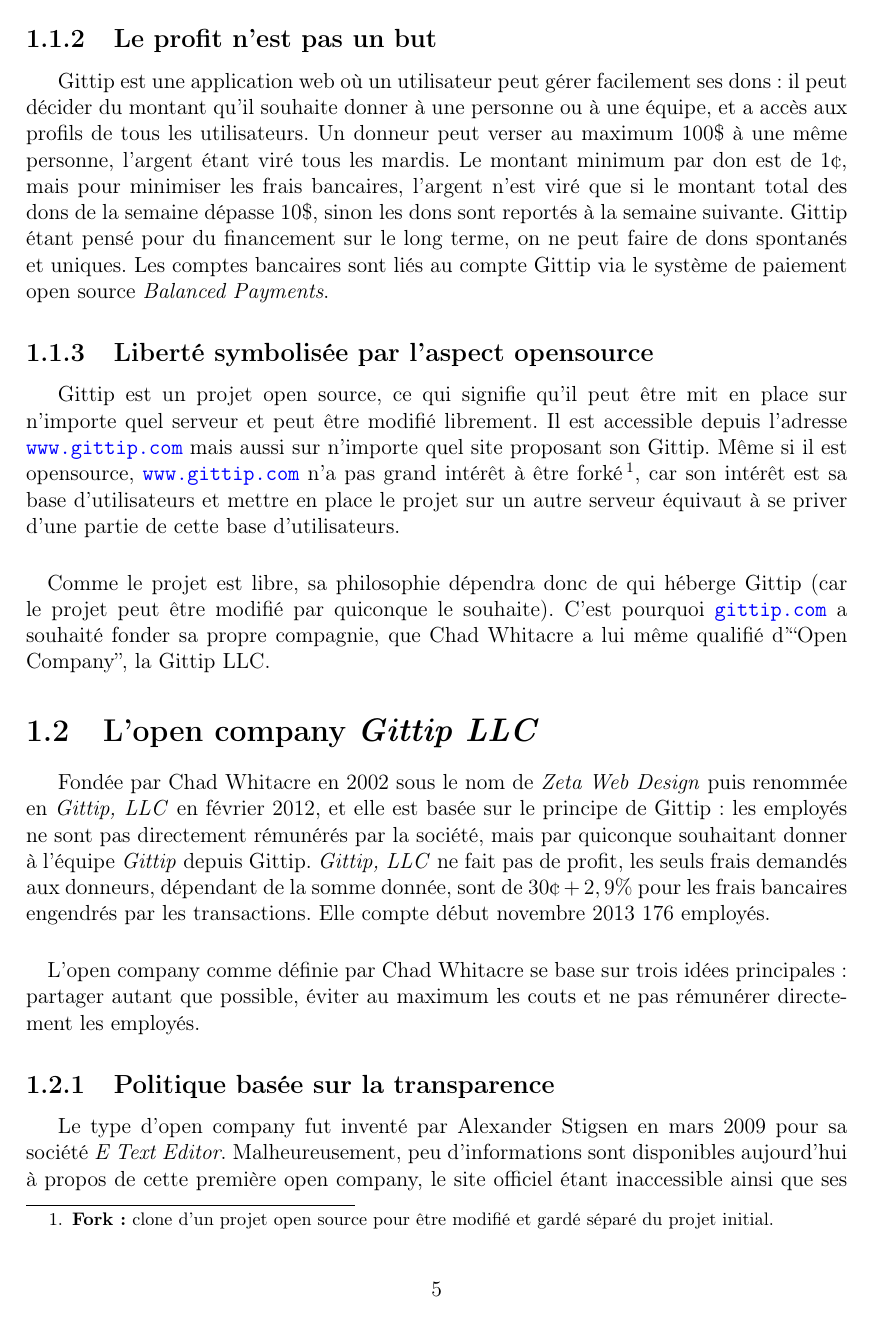
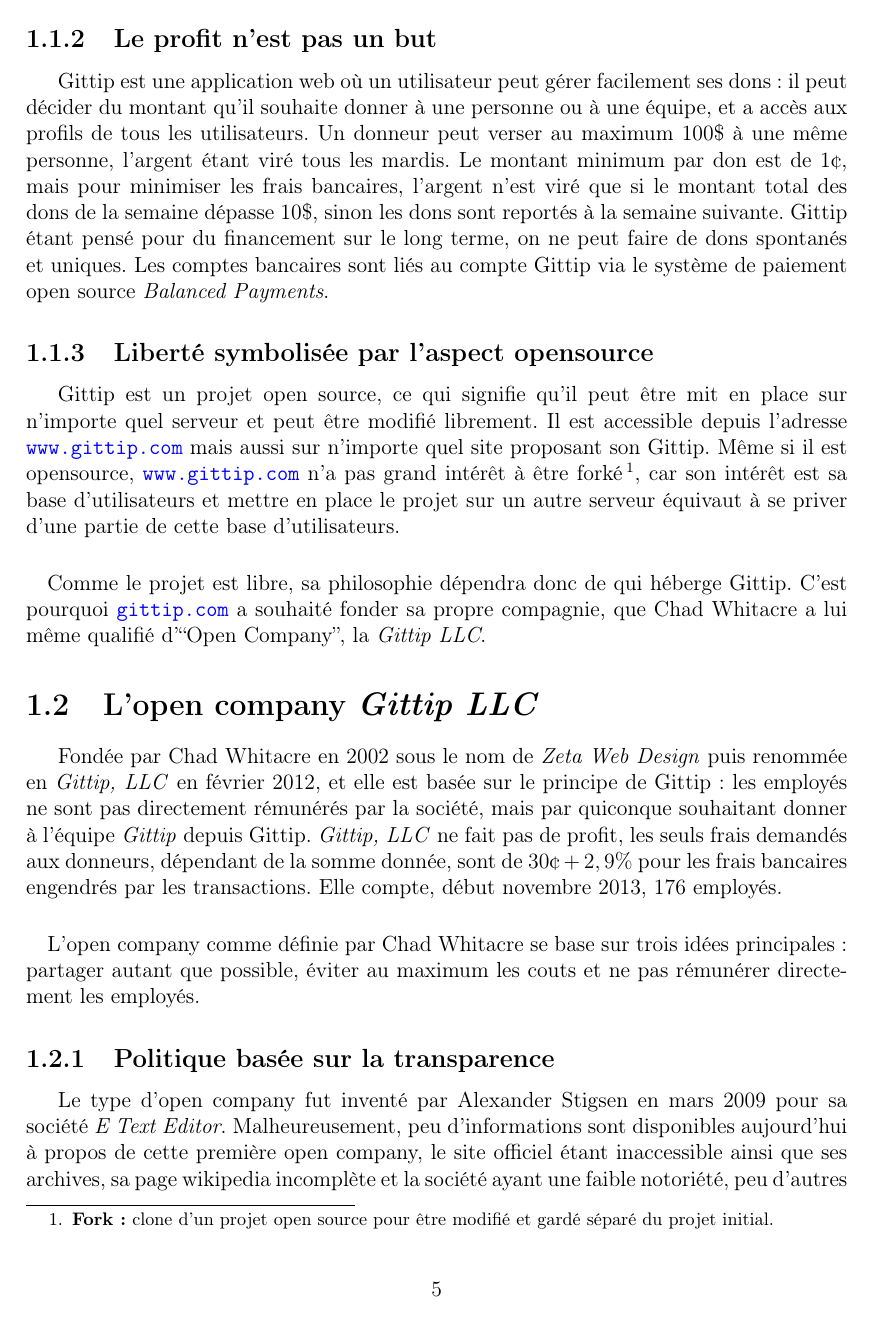
Before and after one commit to MrPwet/DeiSoutenance, a LaTeX document (rapport/dei-rapport-gittip.tex, which reads rapport/chapters/chapter1.tex): page 7 of 16. Compiled offline with pdfLaTeX.

Commit message:
Modification de la présentation de gittip

```diff
--- a/rapport/chapters/chapter1.tex
+++ b/rapport/chapters/chapter1.tex
@@ -68,10 +68,9 @@
 d'utilisateurs.
 
 \paragraph{}
-Comme le projet est libre, sa philosophie dépendra donc de qui héberge Gittip
-(car le projet peut être modifié par quiconque le souhaite). C'est pourquoi
-\url{gittip.com} a souhaité fonder sa propre compagnie, que Chad Whitacre a lui
-même qualifié d'``Open Company'', la Gittip LLC.
+Comme le projet est libre, sa philosophie dépendra donc de qui héberge Gittip.
+C'est pourquoi \url{gittip.com} a souhaité fonder sa propre compagnie, que Chad
+Whitacre a lui même qualifié d'``Open Company'', la \emph{Gittip LLC}.
 
 
     \section{L'open company \emph{Gittip LLC}}
@@ -82,8 +81,8 @@
 société, mais par quiconque souhaitant donner à l'équipe \emph{Gittip} depuis
 Gittip. \emph{Gittip, LLC} ne fait pas de profit, les seuls frais demandés aux
 donneurs, dépendant de la somme donnée, sont de $30$\textcent $\, + \, 2,9\%{}$
-pour les frais bancaires engendrés par les transactions. Elle compte
-début novembre 2013 176 employés.
+pour les frais bancaires engendrés par les transactions. Elle compte,
+début novembre 2013, 176 employés.
 
 \paragraph{}
 L'open company comme définie par Chad Whitacre se base sur trois idées
```
Also changed, not shown: rapport/chapters/chapter1.tex (6 more changed lines).
